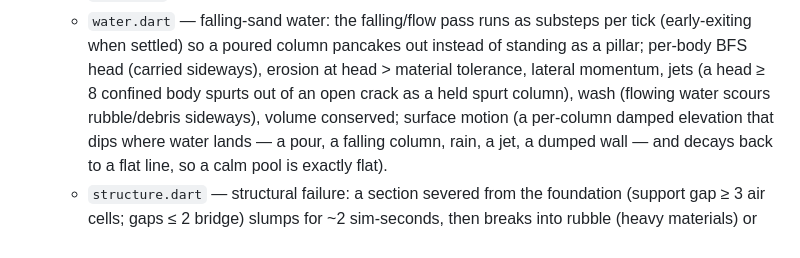
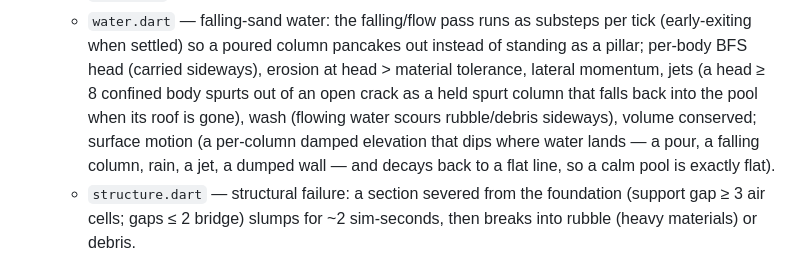
Before and after one commit to wispborne/pi-water-demo-flame, a Markdown page: README.md, the part around the change. GitHub-like rendering.

Commit message:
Note: a jet's spurt falls back into the pool once its roof is gone.

```diff
--- a/README.md
+++ b/README.md
@@ -34,7 +34,8 @@ is a pure-Dart package — headless-testable on any box; the GUI is the
     pancakes out instead of standing as a pillar; per-body BFS head
     (carried sideways), erosion at head > material tolerance, lateral
     momentum, jets (a head ≥ 8 confined body spurts out of an open crack as
-    a held spurt column), wash (flowing water scours rubble/debris
+    a held spurt column that falls back into the pool when its roof is gone),
+    wash (flowing water scours rubble/debris
     sideways), volume conserved; surface motion (a per-column damped
     elevation that dips where water lands — a pour, a falling column, rain,
     a jet, a dumped wall — and decays back to a flat line, so a calm pool is
```
